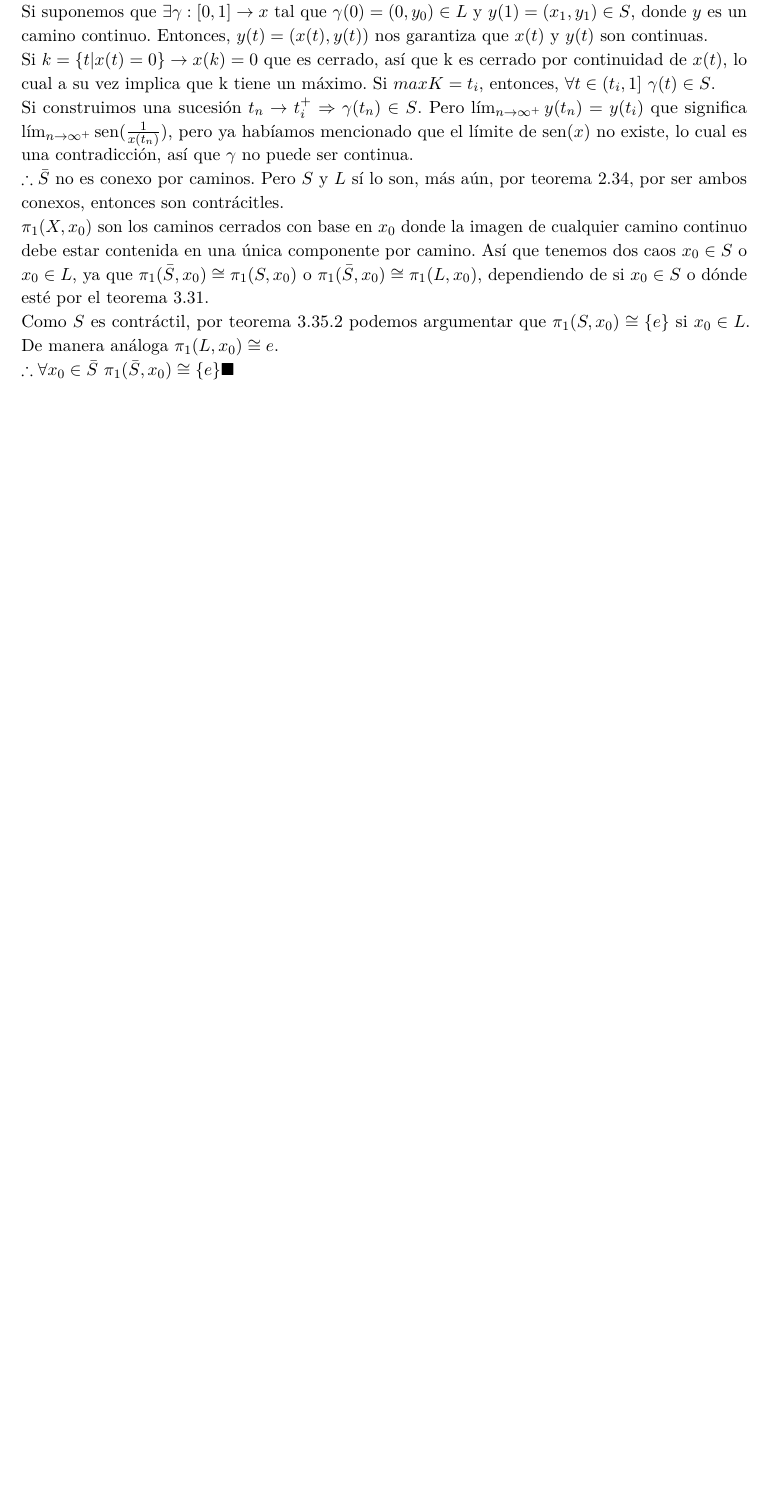
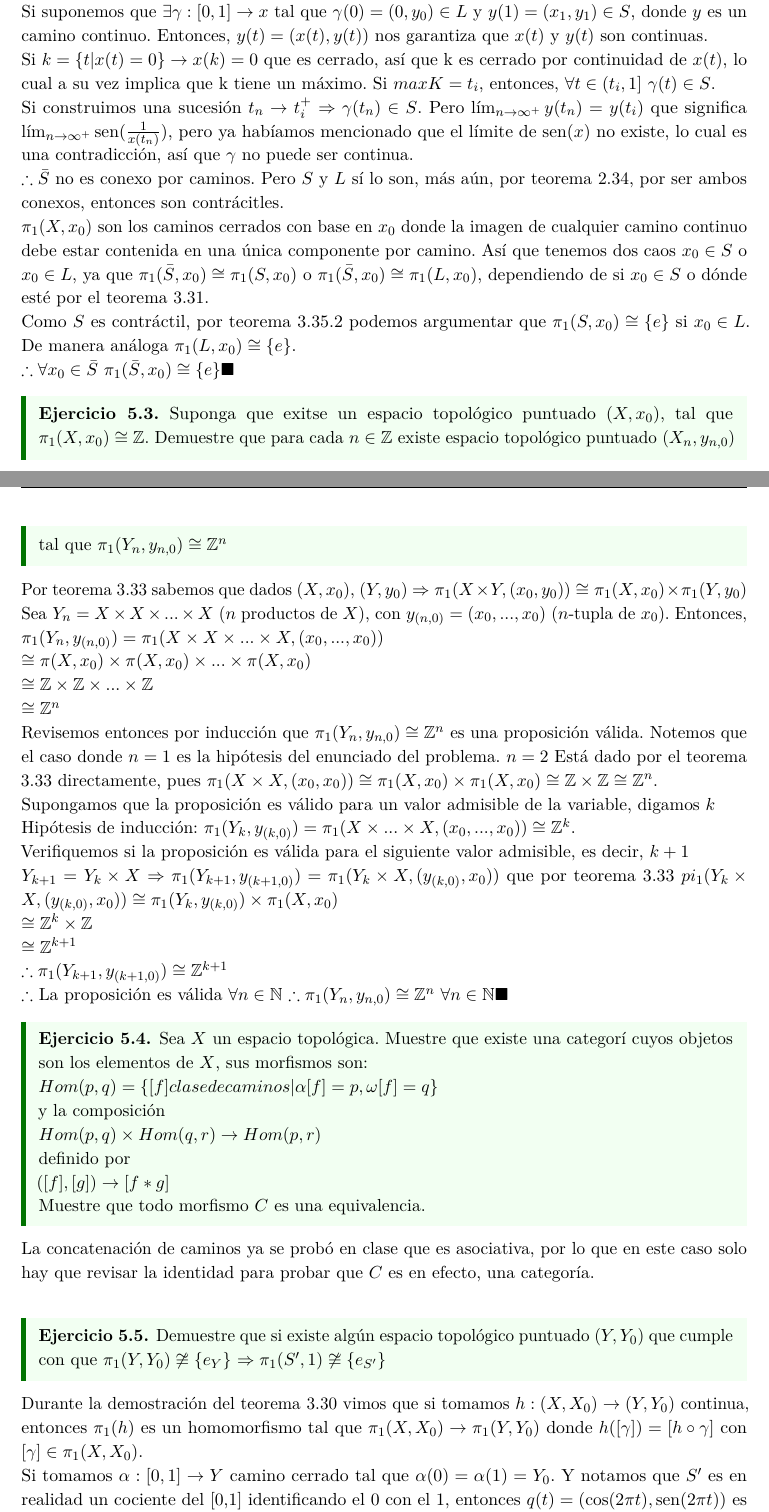
Before and after one commit to PraxedisJRuv/apuntes, a LaTeX document (topo.tex): part of page 13 of 14 before the commit and two parts of pages 13 and 14 of 16 after it, the two joined at a grey line, cut so that both start at the same text, the shorter picture padded with empty space. Compiled offline with pdfLaTeX.

Commit message:
add: ejercicios 4 y 5 y redacción del 3 del tercer parcial de topo2

```diff
--- a/topo.tex
+++ b/topo.tex
@@ -459,5 +459,53 @@ contenida en una única componente por camino. Así que tenemos dos caos $x_0 \i
 $\pi_1(\bar{S},x_0)\cong \pi_1(S,x_0)$ o $\pi_1(\bar{S},x_0)\cong \pi_1(L,x_0)$, dependiendo de si $x_0 \in S$ o
 dónde esté por el teorema 3.31. \\
 Como $S$ es contráctil, por teorema 3.35.2 podemos argumentar que $\pi_1(S,x_0)\cong \conj{e}$ si $x_0 \in L$.
-De manera análoga $\pi_1(L,x_0)\cong {e}$.\\
+De manera análoga $\pi_1(L,x_0)\cong \conj{e}$.\\
 $\therefore \forall x_0 \in \bar{S}$ $\pi_1(\bar{S},x_0)\cong \conj{e} \blacksquare$
+
+\begin{ejercicio}
+  Suponga que exitse un espacio topológico puntuado $(X,x_0)$, tal que $\pi_1 (X,x_0) \cong \Z$. Demuestre que para cada $n \in \Z$
+  existe espacio topológico puntuado $(X_n, y_{n,0})$ tal que $\pi_1(Y_n, y_{n,0}) \cong \Z^n$
+\end{ejercicio}
+
+Por teorema 3.33 sabemos que dados $(X,x_0)$, $(Y,y_0)$ $\Rightarrow \pi_1(X \times Y,(x_0,y_0)) \cong \pi_1(X,x_0) \times \pi_1(Y,y_0)$\\
+Sea $Y_n= X\times X \times ... \times X$ ($n$ productos de $X$), con $y_{(n,0)}=(x_0,...,x_0)$ ($n$-tupla de $x_0$). Entonces, \\
+$\pi_1(Y_n,y_{(n,0)})=\pi_1(X\times X \times ... \times X,(x_0,...,x_0))$\\
+$\cong \pi(X,x_0) \times\pi(X,x_0) \times... \times \pi(X,x_0)$\\
+$\cong \Z \times \Z \times ... \times \Z$\\
+$\cong \Z^n$ \\
+Revisemos entonces por inducción que $\pi_1(Y_n, y_{n,0}) \cong \Z^n$ es una proposición válida. Notemos que el
+caso donde $n=1$ es la hipótesis del enunciado del problema. $n=2$ Está dado por el teorema 3.33 directamente, pues
+$\pi_1(X \times X, (x_0, x_0))\cong \pi_1 (X,x_0)\times  \pi_1 (X,x_0)\cong \Z \times \Z \cong \Z ^n$.\\
+Supongamos que la proposición es válido para un valor admisible de la variable, digamos $k$\\
+Hipótesis de inducción: $\pi_1(Y_k,y_{(k,0)})=\pi_1(X\times ... \times X,(x_0,...,x_0)) \cong \Z^k$.\\
+Verifiquemos si la proposición es válida para el siguiente valor admisible, es decir, $k+1$\\
+$Y_{k+1}=Y_k \times X$ $\Rightarrow \pi_1(Y_{k+1},y_{(k+1,0)})=\pi_1(Y_k\times X, (y_{(k,0)},x_0))$ que por teorema 3.33
+$pi_1(Y_k\times X, (y_{(k,0)},x_0))\cong \pi_1(Y_k,y_{(k,0)}) \times \pi_1(X,x_0)$\\
+$\cong \Z^k \times \Z$\\
+$\cong \Z^{k+1}$\\
+$\therefore \pi_1(Y_{k+1},y_{(k+1,0)})\cong \Z^{k+1}$\\
+$\therefore$ La proposición es válida $\forall n \in \N$
+$\therefore \pi_1(Y_n, y_{n,0}) \cong \Z^n$ $\forall n \in \N \blacksquare$
+
+\begin{ejercicio}
+  Sea $X$ un espacio topológica. Muestre que existe una categorí cuyos objetos son los elementos de $X$, sus morfismos son: \\
+  $Hom(p,q)=\conj{[f] clase de caminos | \alpha [f]=p, \omega[f]=q}$\\
+  y la composición \\
+  $Hom(p,q)\times Hom(q,r) \rightarrow Hom(p,r)$\\
+  definido por\\
+  $([f],[g])\rightarrow [f*g]$\\
+  Muestre que todo morfismo $C$ es una equivalencia.
+\end{ejercicio}
+La concatenación de caminos ya se probó en clase que es asociativa, por lo que en este caso solo hay que revisar
+la identidad para probar que $C$ es en efecto, una categoría.\\
+
+\begin{ejercicio}
+  Demuestre que si existe algún espacio topológico puntuado $(Y,Y_0)$ que cumple con que $\pi_1(Y,Y_0)\not\cong \conj{e_Y}$
+  $\Rightarrow \pi_1(S',1) \not\cong \conj{e_{S'}}$
+\end{ejercicio}
+Durante la demostración del teorema 3.30 vimos que si tomamos $h:(X,X_0) \rightarrow (Y,Y_0)$ continua, entonces
+$\pi_1(h)$ es un homomorfismo tal que $\pi_1(X,X_0)\rightarrow \pi_1(Y, Y_0)$ donde $h([\gamma])=[h\circ \gamma]$
+con $[\gamma] \in \pi_1 (X,X_0)$. \\
+Si tomamos $\alpha : [0,1]\rightarrow Y$ camino cerrado tal que $\alpha(0)=\alpha(1)=Y_0$. Y notamos que $S'$ es
+en realidad un cociente del [0,1] identificando el 0 con el 1, entonces $q(t)=(\cos(2\pi t), \sen(2 \pi t))$ es
+un mapeo natural que va de $q:[0,1]\rightarrow S' \cong [0,1]/\conj{0,1}$, con esto retomamos el teorema 1.11
```
Also changed, not shown: topo.tex (11 more changed lines).
